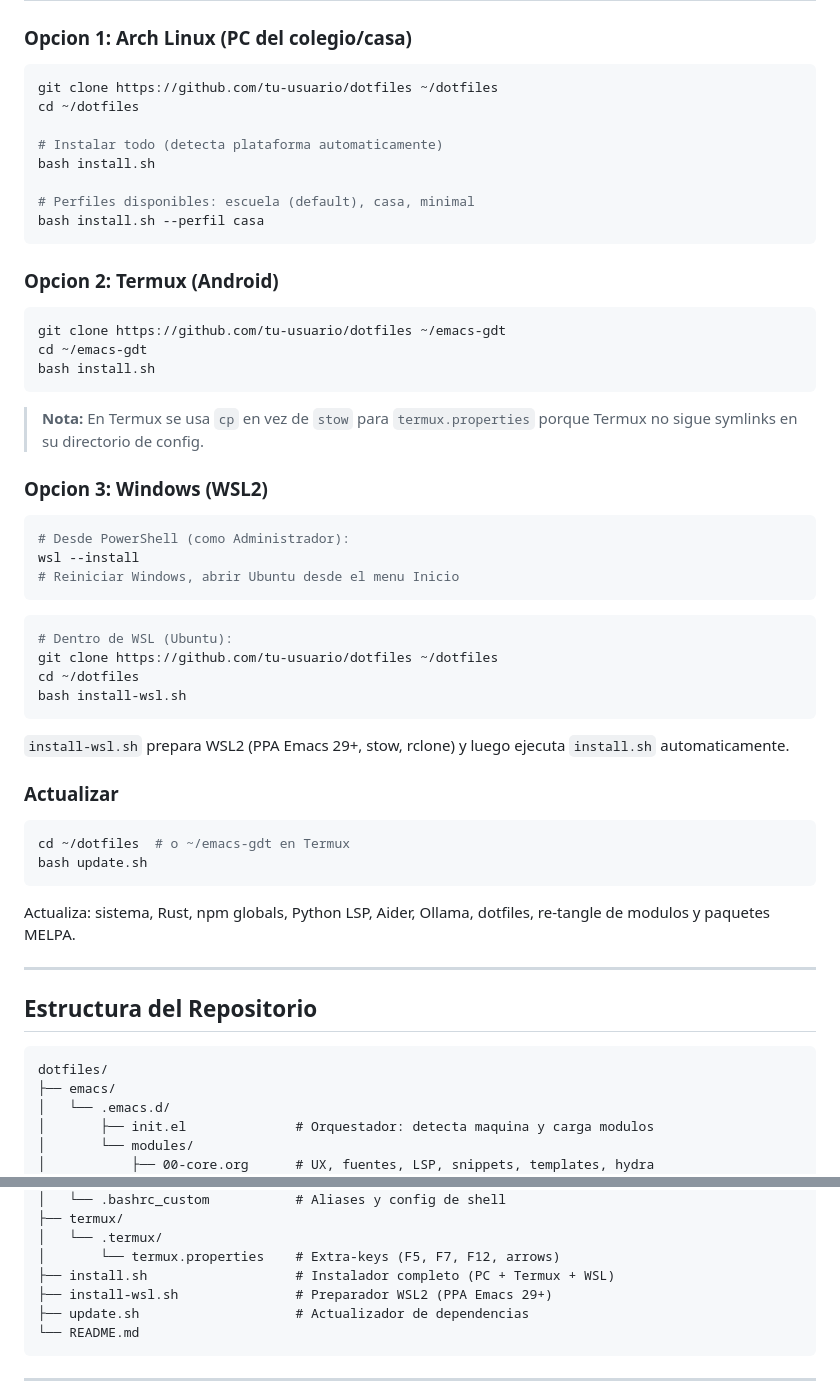
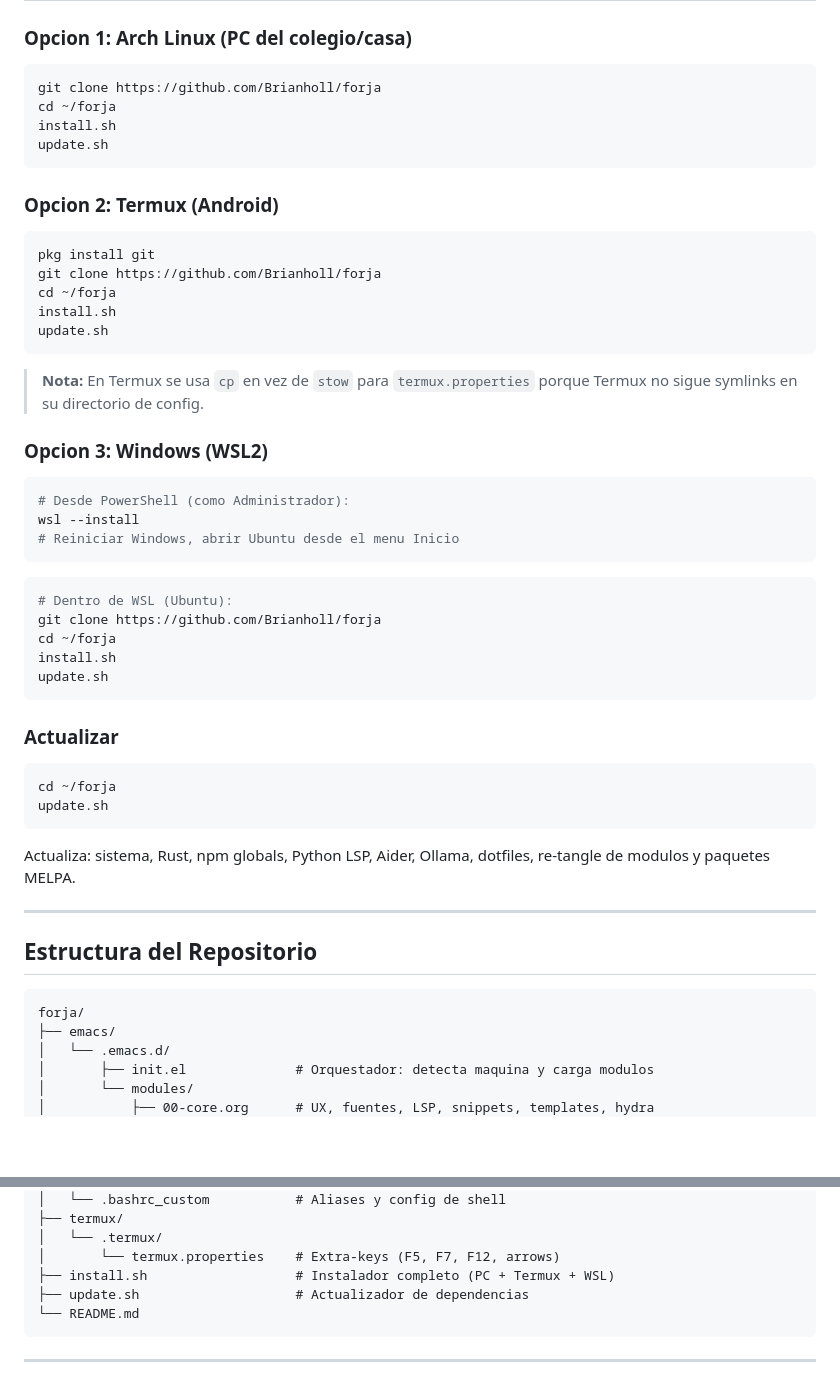
Before and after one commit to Brianholl/forja, a Markdown page: README.md, 2 parts joined by grey strips. Rendered like a GitHub page; blank space fills up the shorter version.

Commit message:
chore: actualización de README.md

````diff
--- a/README.md
+++ b/README.md
@@ -48,22 +48,20 @@ Para aprender a utilizar el entorno FORJA paso a paso, consulta nuestra serie de
 ### Opcion 1: Arch Linux (PC del colegio/casa)
 
 ```bash
-git clone https://github.com/tu-usuario/dotfiles ~/dotfiles
-cd ~/dotfiles
-
-# Instalar todo (detecta plataforma automaticamente)
-bash install.sh
-
-# Perfiles disponibles: escuela (default), casa, minimal
-bash install.sh --perfil casa
+git clone https://github.com/Brianholl/forja
+cd ~/forja
+install.sh
+update.sh
 ```
 
 ### Opcion 2: Termux (Android)
 
 ```bash
-git clone https://github.com/tu-usuario/dotfiles ~/emacs-gdt
-cd ~/emacs-gdt
-bash install.sh
+pkg install git
+git clone https://github.com/Brianholl/forja
+cd ~/forja
+install.sh
+update.sh
 ```
 
 > **Nota:** En Termux se usa `cp` en vez de `stow` para `termux.properties` porque Termux no sigue symlinks en su directorio de config.
@@ -78,18 +76,17 @@ wsl --install
 
 ```bash
 # Dentro de WSL (Ubuntu):
-git clone https://github.com/tu-usuario/dotfiles ~/dotfiles
-cd ~/dotfiles
-bash install-wsl.sh
+git clone https://github.com/Brianholl/forja
+cd ~/forja
+install.sh
+update.sh
 ```
-
-`install-wsl.sh` prepara WSL2 (PPA Emacs 29+, stow, rclone) y luego ejecuta `install.sh` automaticamente.
 
 ### Actualizar
 
 ```bash
-cd ~/dotfiles  # o ~/emacs-gdt en Termux
-bash update.sh
+cd ~/forja
+update.sh
 ```
 
 Actualiza: sistema, Rust, npm globals, Python LSP, Aider, Ollama, dotfiles, re-tangle de modulos y paquetes MELPA.
@@ -99,7 +96,7 @@ Actualiza: sistema, Rust, npm globals, Python LSP, Aider, Ollama, dotfiles, re-t
 ## Estructura del Repositorio
 
 ```
-dotfiles/
+forja/
 ├── emacs/
 │   └── .emacs.d/
 │       ├── init.el              # Orquestador: detecta maquina y carga modulos
@@ -128,7 +125,6 @@ dotfiles/
 │   └── .termux/
 │       └── termux.properties    # Extra-keys (F5, F7, F12, arrows)
 ├── install.sh                   # Instalador completo (PC + Termux + WSL)
-├── install-wsl.sh               # Preparador WSL2 (PPA Emacs 29+)
 ├── update.sh                    # Actualizador de dependencias
 └── README.md
 ```
````
